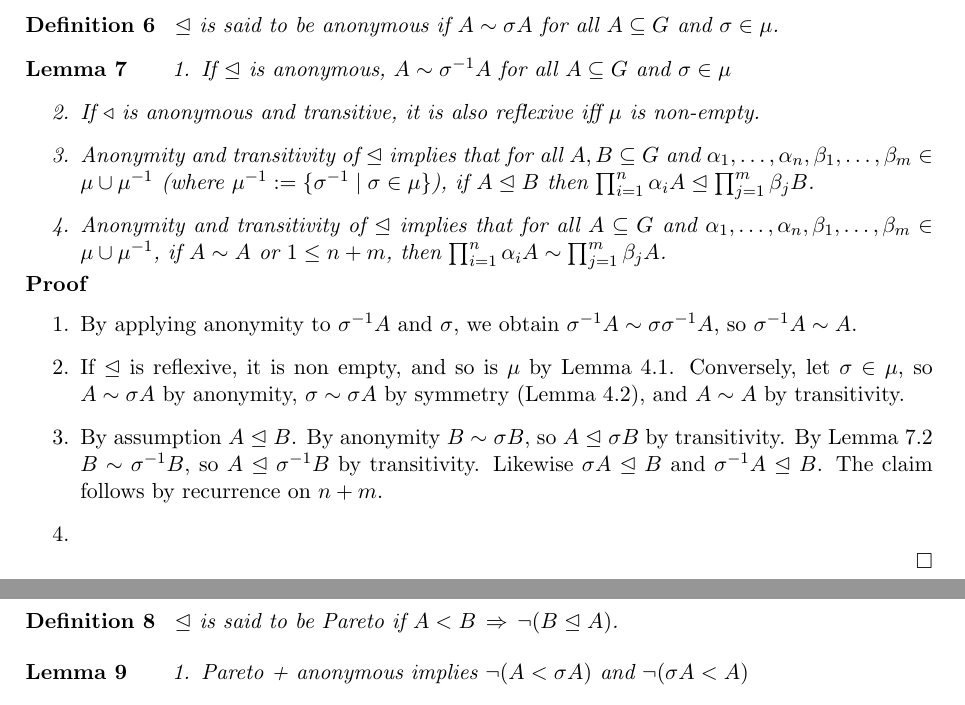
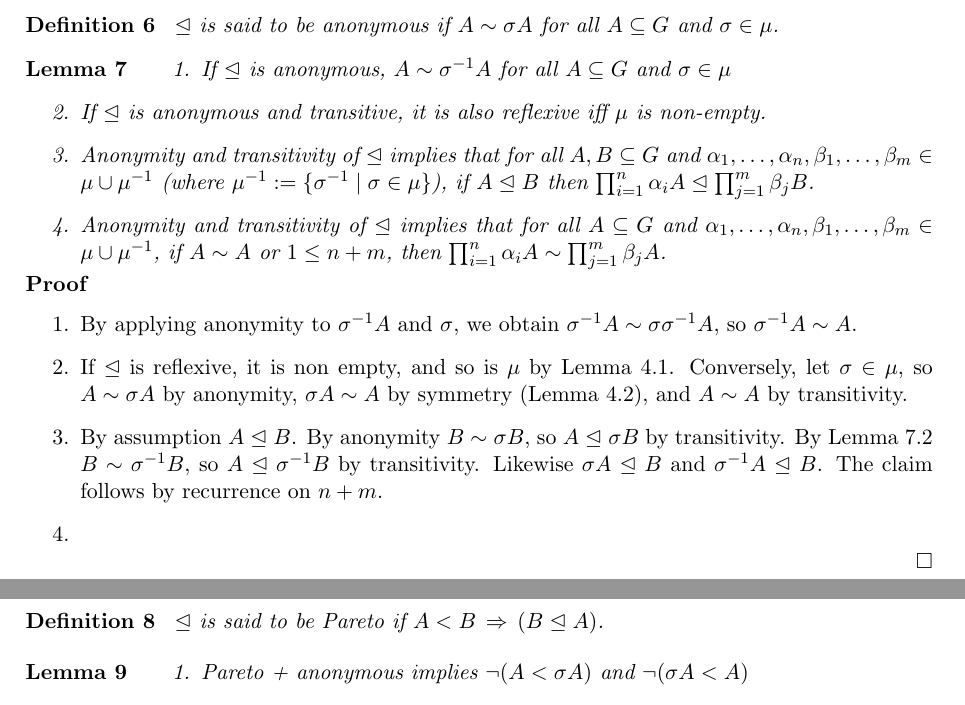
Before and after one commit to nicomarg/IntergenerationalEquityResults, a LaTeX document (src/caracterisation.tex): two parts of pages 2 and 3 of 4, joined at a grey line, cut so that both start at the same text. Compiled offline with pdfLaTeX.

Commit message:
Correction de typos

```diff
--- a/src/caracterisation.tex
+++ b/src/caracterisation.tex
@@ -185,7 +185,7 @@ A\). }
 \begin{enumerate}
  \item\label{lem:ano-trans1} If $\releq$ is anonymous, $A \sim \sigma^{-1}A$ for all $A \subseteq G$ and $\sigma \in \mu$
 
- \item\label{lem:ano-trans2} If $\rel$ is anonymous and transitive, it is also reflexive iff $\mu$ is non-empty.
+ \item\label{lem:ano-trans2} If $\releq$ is anonymous and transitive, it is also reflexive iff $\mu$ is non-empty.
 
   \item\label{lem:ano-trans3} Anonymity and transitivity of $\releq$ implies that for all $A, B \subseteq G$ and $\alpha_1,\dots,\alpha_n,\beta_1,\dots, \beta_m \in \mu \cup \mu^{-1}$ (where $\mu^{-1} := \{\sigma^{-1} \mid \sigma \in \mu\}$), if $A \releq B$ then $\prod_{i =1}^n \alpha_i A \releq \prod_{j =1}^m \beta_j B$.
 
@@ -197,7 +197,7 @@ A\). }
 \begin{enumerate}
  \item By applying anonymity to $\sigma^{-1}A$ and $\sigma$, we obtain $\sigma^{-1}A \sim \sigma \sigma^{-1}A$, so $\sigma^{-1}A \sim A$.
 
- \item If $\releq$ is reflexive, it is non empty, and so is $\mu$ by Lemma~\ref{lem:pref-basics}.\ref{lem:pref-basics1}. Conversely, let $\sigma \in \mu$, so $A \sim \sigma A$ by anonymity, $\sigma \sim \sigma A$ by symmetry (Lemma~\ref{lem:pref-basics}.\ref{lem:pref-basics2}), and $A \sim A$ by transitivity.
+ \item If $\releq$ is reflexive, it is non empty, and so is $\mu$ by Lemma~\ref{lem:pref-basics}.\ref{lem:pref-basics1}. Conversely, let $\sigma \in \mu$, so $A \sim \sigma A$ by anonymity, $\sigma A \sim A$ by symmetry (Lemma~\ref{lem:pref-basics}.\ref{lem:pref-basics2}), and $A \sim A$ by transitivity.
 
  \item By assumption $A \releq B$. By anonymity $B \sim \sigma B$, so $A \releq \sigma B$ by transitivity. By Lemma~\ref{lem:ano-trans}.\ref{lem:ano-trans2} $B \sim \sigma^{-1} B$, so $A \releq \sigma^{-1} B$ by transitivity. Likewise $\sigma A \releq B$ and $\sigma^{-1} A \releq B$. The claim follows by recurrence on $n+m$.
 
@@ -210,7 +210,7 @@ A\). }
 
 
 \begin{definition}
-$\releq$ is said to be Pareto if $A < B \,\Rightarrow\, \neg (B \releq A)$.
+$\releq$ is said to be Pareto if $A < B \,\Rightarrow\,(B \releq A)$.
 \end{definition}
 
 
```
